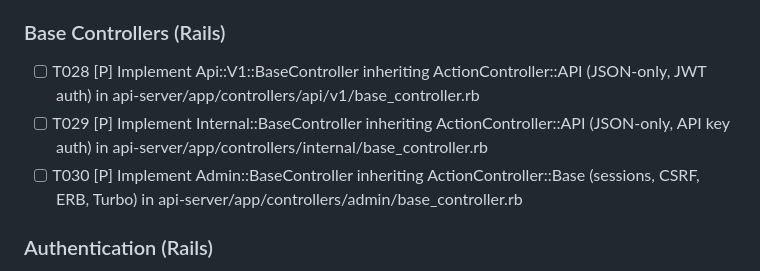
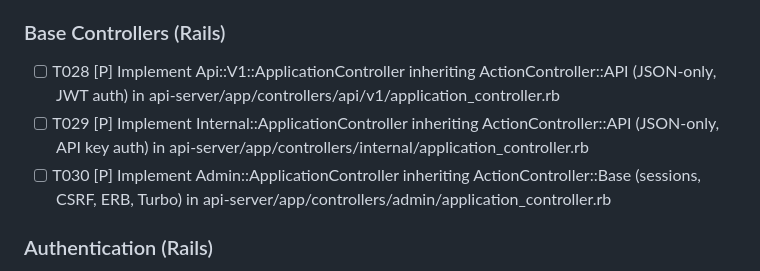
Before and after one commit to naokirin/room-based-multiplayer-poc, a Markdown page: specs/001-room-match-platform/tasks.md, the part around the change. GitHub-like rendering.

Commit message:
docs: rename BaseController to ApplicationController (Rails convention)
Api::V1::BaseController → Api::V1::ApplicationController
Internal::BaseController → Internal::ApplicationController
Admin::BaseController → Admin::ApplicationController

Co-Authored-By: Claude Opus 4.6 <noreply@anthropic.com>

```diff
--- a/specs/001-room-match-platform/tasks.md
+++ b/specs/001-room-match-platform/tasks.md
@@ -67,9 +67,9 @@
 
 ### Base Controllers (Rails)
 
-- [ ] T028 [P] Implement Api::V1::BaseController inheriting ActionController::API (JSON-only, JWT auth) in api-server/app/controllers/api/v1/base_controller.rb
-- [ ] T029 [P] Implement Internal::BaseController inheriting ActionController::API (JSON-only, API key auth) in api-server/app/controllers/internal/base_controller.rb
-- [ ] T030 [P] Implement Admin::BaseController inheriting ActionController::Base (sessions, CSRF, ERB, Turbo) in api-server/app/controllers/admin/base_controller.rb
+- [ ] T028 [P] Implement Api::V1::ApplicationController inheriting ActionController::API (JSON-only, JWT auth) in api-server/app/controllers/api/v1/application_controller.rb
+- [ ] T029 [P] Implement Internal::ApplicationController inheriting ActionController::API (JSON-only, API key auth) in api-server/app/controllers/internal/application_controller.rb
+- [ ] T030 [P] Implement Admin::ApplicationController inheriting ActionController::Base (sessions, CSRF, ERB, Turbo) in api-server/app/controllers/admin/application_controller.rb
 
 ### Authentication (Rails)
 
```
